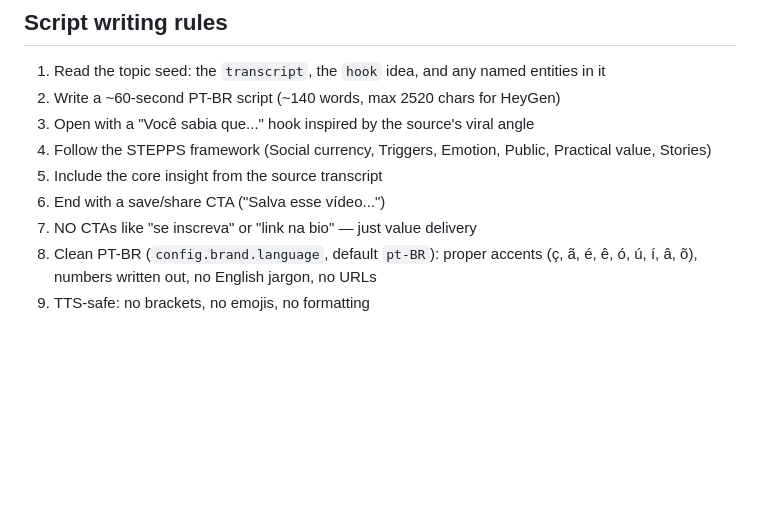
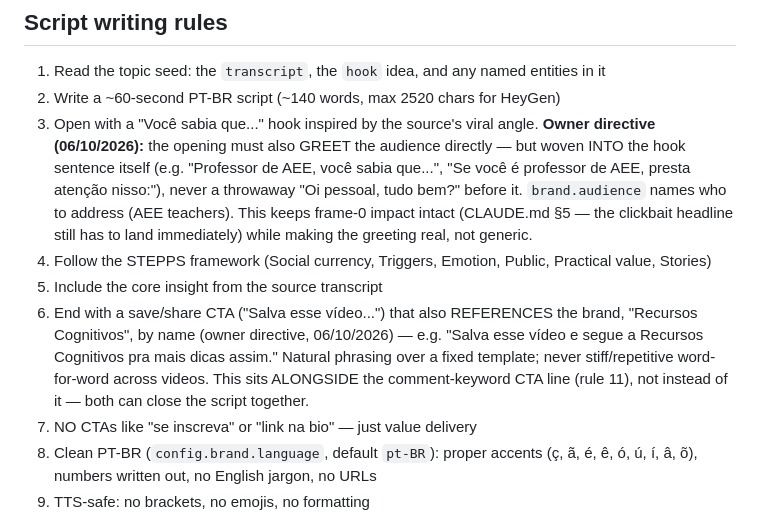
Before and after one commit to ariliosilvajunior/maestro-video-generator, a Markdown page: how-to-generate-video-scripts.md, the part around the change. Rendered like a GitHub page; blank space fills up the shorter version.

```diff
--- a/how-to-generate-video-scripts.md
+++ b/how-to-generate-video-scripts.md
@@ -13,10 +13,19 @@ default `/tmp/claude`; `<downloads>` = `paths.downloads`, default `~/Downloads`
 
 1. Read the topic seed: the `transcript`, the `hook` idea, and any named entities in it
 2. Write a ~60-second PT-BR script (~140 words, max 2520 chars for HeyGen)
-3. Open with a "Você sabia que..." hook inspired by the source's viral angle
+3. Open with a "Você sabia que..." hook inspired by the source's viral angle. **Owner directive
+   (06/10/2026):** the opening must also GREET the audience directly — but woven INTO the hook
+   sentence itself (e.g. "Professor de AEE, você sabia que...", "Se você é professor de AEE, presta
+   atenção nisso:"), never a throwaway "Oi pessoal, tudo bem?" before it. `brand.audience` names who
+   to address (AEE teachers). This keeps frame-0 impact intact (CLAUDE.md §5 — the clickbait headline
+   still has to land immediately) while making the greeting real, not generic.
 4. Follow the STEPPS framework (Social currency, Triggers, Emotion, Public, Practical value, Stories)
 5. Include the core insight from the source transcript
-6. End with a save/share CTA ("Salva esse vídeo...")
+6. End with a save/share CTA ("Salva esse vídeo...") that also REFERENCES the brand, "Recursos
+   Cognitivos", by name (owner directive, 06/10/2026) — e.g. "Salva esse vídeo e segue a Recursos
+   Cognitivos pra mais dicas assim." Natural phrasing over a fixed template; never stiff/repetitive
+   word-for-word across videos. This sits ALONGSIDE the comment-keyword CTA line (rule 11), not
+   instead of it — both can close the script together.
 7. NO CTAs like "se inscreva" or "link na bio" — just value delivery
 8. Clean PT-BR (`config.brand.language`, default `pt-BR`): proper accents (ç, ã, é, ê, ó, ú, í, â, õ), numbers written out, no English jargon, no URLs
 9. TTS-safe: no brackets, no emojis, no formatting
```
Also changed, not shown: NOTAS_DONO.md (+21 -0 lines), 1 other file.
